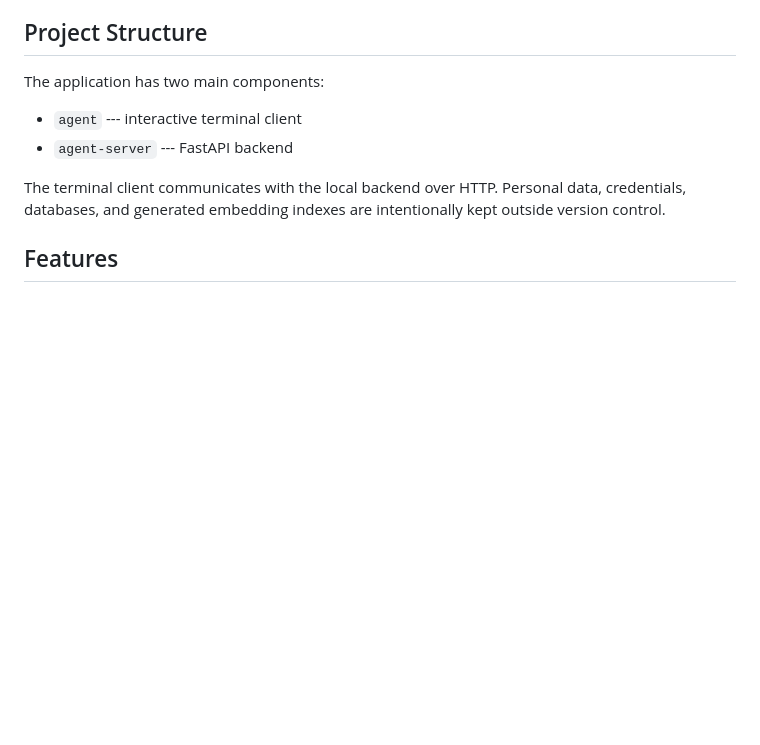
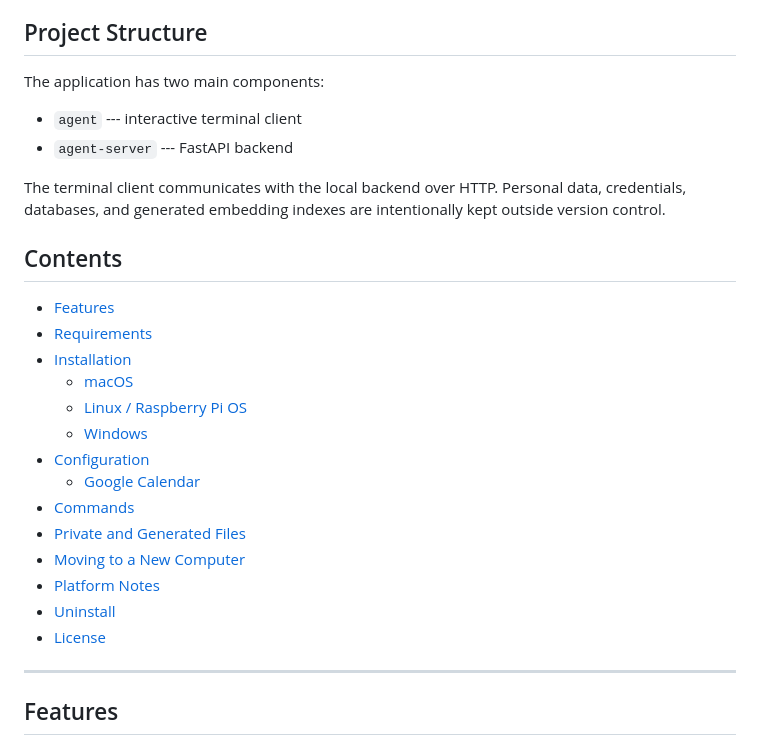
Before and after one commit to ahmetkadiraksoy/personal-agent, a Markdown page: README.md, the part around the change. GitHub-like rendering; blank space fills up the shorter version.

```diff
--- a/README.md
+++ b/README.md
@@ -14,6 +14,25 @@ The application has two main components:
 The terminal client communicates with the local backend over HTTP.
 Personal data, credentials, databases, and generated embedding indexes
 are intentionally kept outside version control.
+
+## Contents
+
+- [Features](#features)
+- [Requirements](#requirements)
+- [Installation](#installation)
+  - [macOS](#macos)
+  - [Linux / Raspberry Pi OS](#linux--raspberry-pi-os)
+  - [Windows](#windows)
+- [Configuration](#configuration)
+  - [Google Calendar](#google-calendar)
+- [Commands](#commands)
+- [Private and Generated Files](#private-and-generated-files)
+- [Moving to a New Computer](#moving-to-a-new-computer)
+- [Platform Notes](#platform-notes)
+- [Uninstall](#uninstall)
+- [License](#license)
+
+------------------------------------------------------------------------
 
 ## Features
 
```
